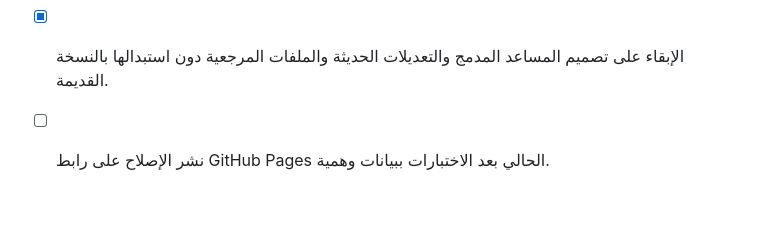
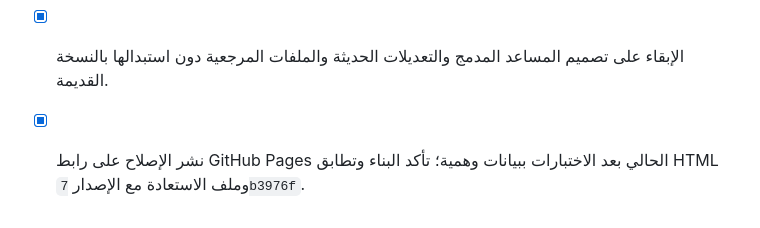
Before and after one commit to alfaifi0509187654-gif/mushati-platform, a Markdown page: TODO.md, the part around the change. Rendered like a GitHub page.

```diff
--- a/TODO.md
+++ b/TODO.md
@@ -28,4 +28,4 @@
 - [x] قراءة مساعد الفصل للحالة الحالية مباشرة بعد إضافة أو استيراد الطلاب، ومنع حفظ نسخة قديمة فوق حالة أحدث.
 - [x] إظهار مسار استعادة مصرح به عندما تكون القوائم المحلية فارغة؛ استعادة الناقص فقط مع نسخة محلية وقائية، دون تعديل Supabase.
 - [x] الإبقاء على تصميم المساعد المدمج والتعديلات الحديثة والملفات المرجعية دون استبدالها بالنسخة القديمة.
-- [ ] نشر الإصلاح على رابط GitHub Pages الحالي بعد الاختبارات ببيانات وهمية.
+- [x] نشر الإصلاح على رابط GitHub Pages الحالي بعد الاختبارات ببيانات وهمية؛ تأكد البناء وتطابق HTML وملف الاستعادة مع الإصدار `7b3976f`.
```
Also changed, not shown: classes-students-fix-report-2026-11-01.md (+6 -0 lines).
